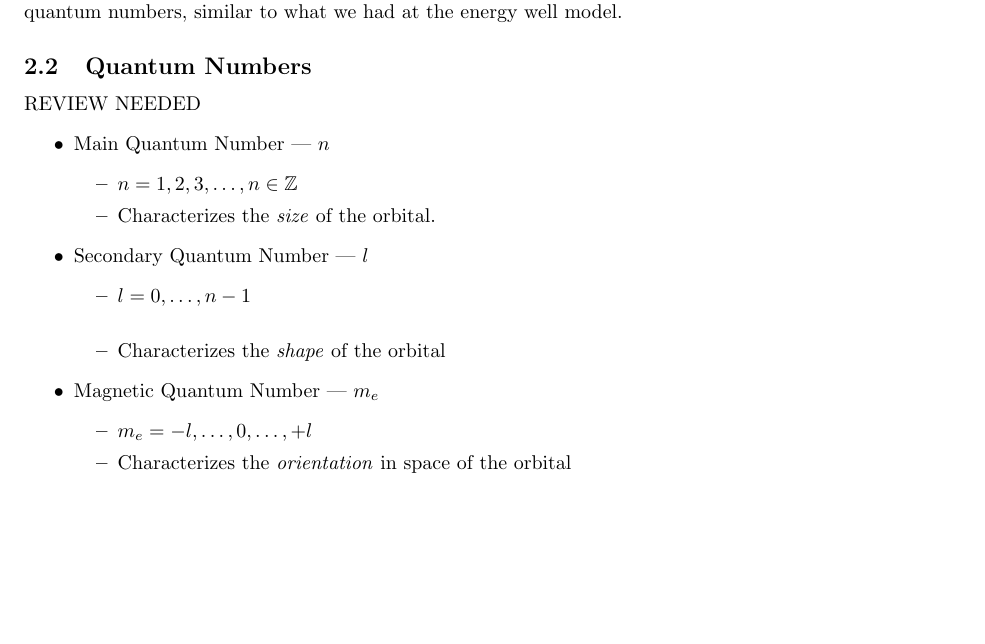
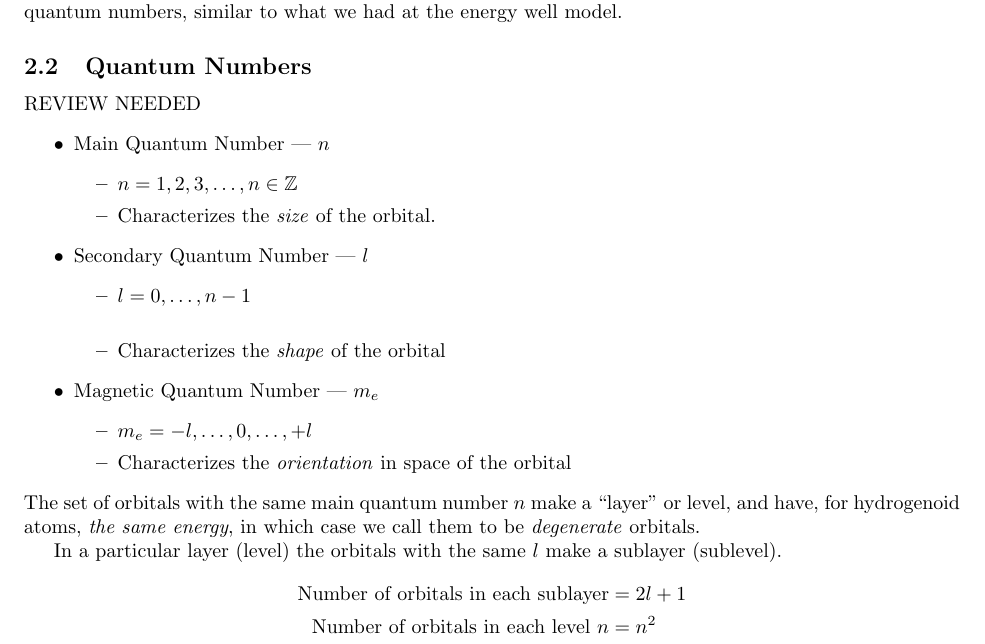
Before and after one commit to bemeurer/chemistry, a LaTeX document (chemistry.tex): part of page 8 of 8, cut so that both start at the same text, the shorter picture padded with empty space. Compiled offline with pdfLaTeX.

```diff
--- a/chemistry.tex
+++ b/chemistry.tex
@@ -616,6 +618,16 @@
 	      	\item Characterizes the \emph{orientation} in space of the orbital
 	      \end{itemize}
 \end{itemize}
+The set of orbitals with the same main quantum number $n$ make a ``layer'' or
+level, and have, for hydrogenoid atoms, \emph{the same energy}, in which case
+we call them to be \emph{degenerate} orbitals.
+
+In a particular layer (level) the orbitals with the same $l$ make a sublayer (sublevel).
+\begin{align*}
+	\text{Number of orbitals in each sublayer}  &= 2l+1\\
+	\text{Number of orbitals in each level $n$} &= n^2 \\
+\end{align*}
+
 
 
 \end{document}
```
Also changed, not shown: chemistry.tex (16 more changed lines).
